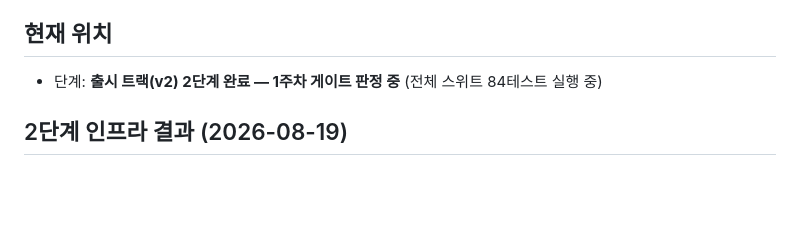
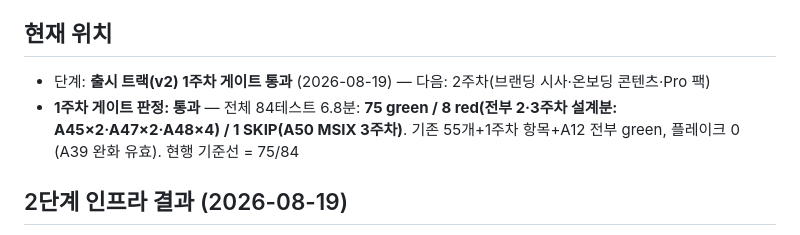
Before and after one commit to firebird2405/custom_program, a Markdown page: protocol/STATUS.md, the part around the change. GitHub-like rendering; blank space fills up the shorter version.

Commit message:
1주차 게이트 통과 기록 — 75/84 green (설계상 red 8·SKIP 1 외 예외 없음)
Co-Authored-By: Claude Fable 5 <noreply@anthropic.com>

```diff
--- a/protocol/STATUS.md
+++ b/protocol/STATUS.md
@@ -12,7 +12,8 @@
 7. 장식 에셋(코르크 질감·손글씨 폰트·아이콘 등): 인터넷에서 무료 라이선스 자료(CC0/퍼블릭 도메인/OFL 폰트 우선)를 내려받아 `assets/` 폴더에 로컬 번들한다. 실행 중 외부 네트워크 요청은 0건이어야 하며(오프라인 원칙 유지), 각 에셋의 출처·라이선스를 `assets/ASSETS.md`에 기록한다. 용도: 개인 사용 + **상업 배포 가능** (확정문 v2 개정 2026-08-18 — 전 에셋 상업 허용 라이선스 확인 완료).
 
 ## 현재 위치
-- 단계: **출시 트랙(v2) 2단계 완료 — 1주차 게이트 판정 중** (전체 스위트 84테스트 실행 중)
+- 단계: **출시 트랙(v2) 1주차 게이트 통과** (2026-08-19) — 다음: 2주차(브랜딩 시사·온보딩 콘텐츠·Pro 팩)
+- **1주차 게이트 판정: 통과** — 전체 84테스트 6.8분: **75 green / 8 red(전부 2·3주차 설계분: A45×2·A47×2·A48×4) / 1 SKIP(A50 MSIX 3주차)**. 기존 55개+1주차 항목+A12 전부 green, 플레이크 0 (A39 완화 유효). 현행 기준선 = 75/84
 
 ## 2단계 인프라 결과 (2026-08-19)
 - **Electron 셸**: electron/ — main.js(A49 보안 기본선·창 상태 기억·최대 작업영역 디스플레이 첫 배치·믹스드 DPI 보정·세션 스펠체커 차단), preload.js(화이트리스트 브리지+이전 카드+온보딩 골격), migrate.js+migrate-dump.ps1(전 범위 마이그레이션 — IDB 포함·원본 불가침·멱등), electron-builder(25.1.8, fuse 유지, 개인 데이터 블랙리스트), 자체 제작 MSIX 아이콘 20종. win-unpacked 280.3MB ≤300MB
```
